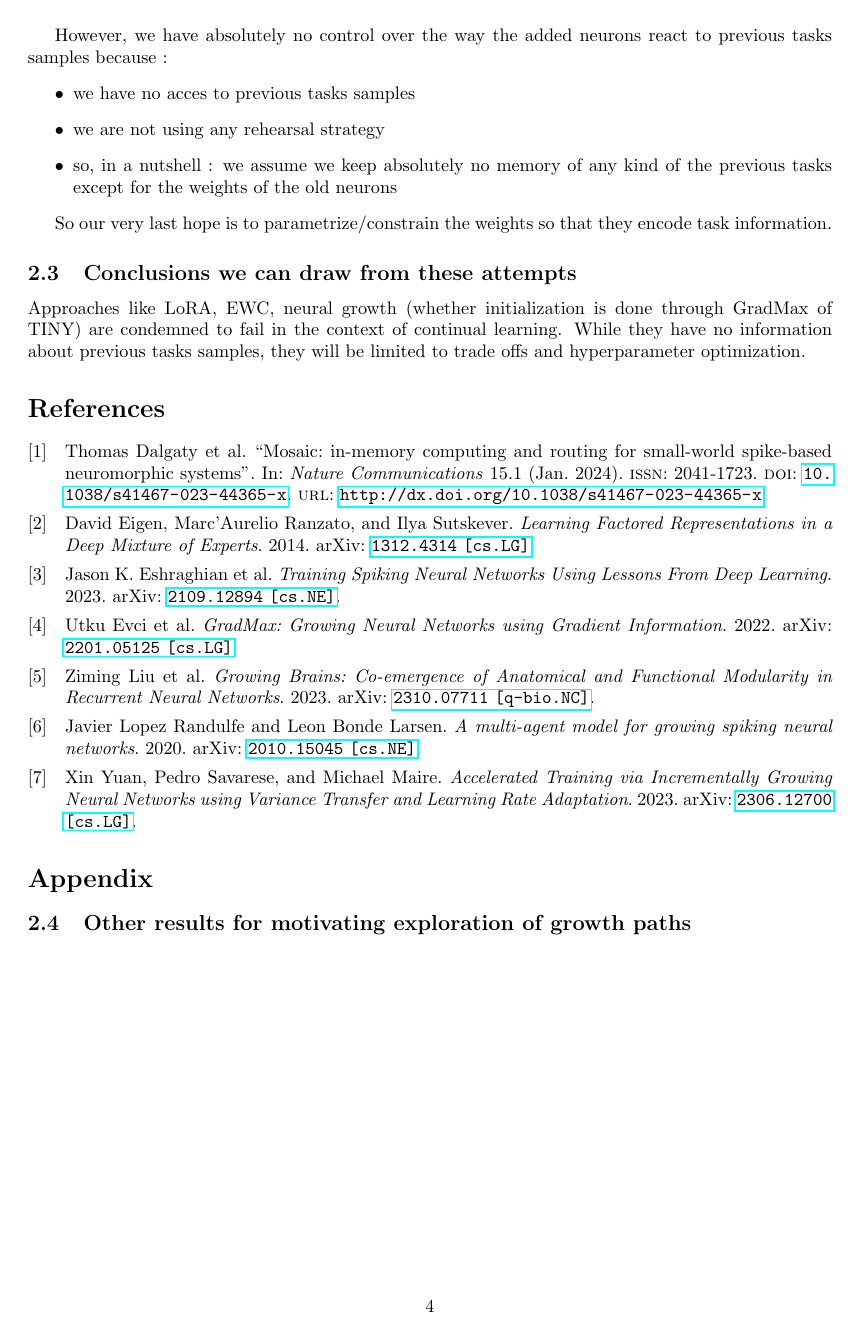
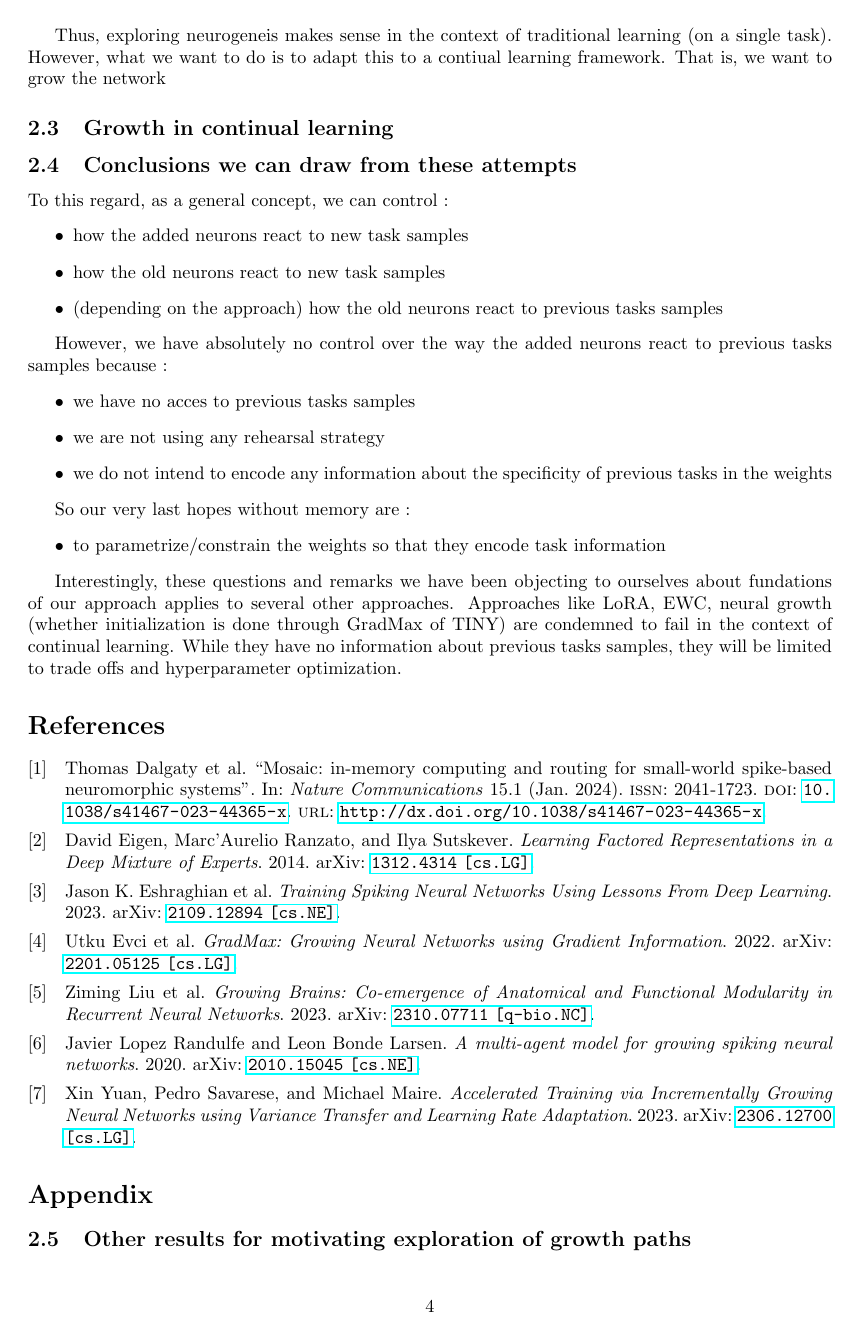
Before and after one commit to Mathisnplus1/Master-Thesis, a LaTeX document (Report/report.tex): page 4 of 6. Compiled offline with pdfLaTeX.

Commit message:
Update with discussion about CL

```diff
--- a/Report/report.tex
+++ b/Report/report.tex
@@ -3,6 +3,7 @@
 \usepackage{amsmath}
 \usepackage{subcaption}
 \usepackage{hyperref}
+\usepackage{epigraph}
 
 \usepackage[left=3cm, right=3cm, top=2cm, bottom=2cm]{geometry}
 \usepackage[style=numeric]{biblatex}
@@ -125,6 +127,15 @@ That being said, we can see that the path we choose to grow the network has a si
 Thus, exploring neurogeneis makes sense in the context of traditional learning (on a single task). However, what we want to do is to adapt this to a contiual learning framework. That is, we want to grow the network
 
 
+\subsection{Growth in continual learning}
+
+
+
+
+\subsection{Conclusions we can draw from these attempts}
+
+
+
 To this regard, as a general concept, we can control :
 \begin{itemize}
     \item how the added neurons react to new task samples
@@ -136,13 +147,15 @@ However, we have absolutely no control over the way the added neurons react to p
 \begin{itemize}
     \item we have no acces to previous tasks samples
     \item we are not using any rehearsal strategy
-    \item so, in a nutshell : we assume we keep absolutely no memory of any kind of the previous tasks except for the weights of the old neurons
+    \item we do not intend to encode any information about the specificity of previous tasks in the weights
 \end{itemize}
 
-So our very last hope is to parametrize/constrain the weights so that they encode task information.
+So our very last hopes without memory are :
+\begin{itemize}
+    \item to parametrize/constrain the weights so that they encode task information
+\end{itemize}
 
-\subsection{Conclusions we can draw from these attempts}
-
+Interestingly, these questions and remarks we have been objecting to ourselves about fundations of our approach applies to several other approaches.
 Approaches like LoRA, EWC, neural growth (whether initialization is done through GradMax of TINY) are condemned to fail in the context of continual learning. While they have no information about previous tasks samples, they will be limited to trade offs and hyperparameter optimization.
 
 
```
Also changed, not shown: Report/report.pdf, Report/report.tex (1 more changed lines), 6 other files.
